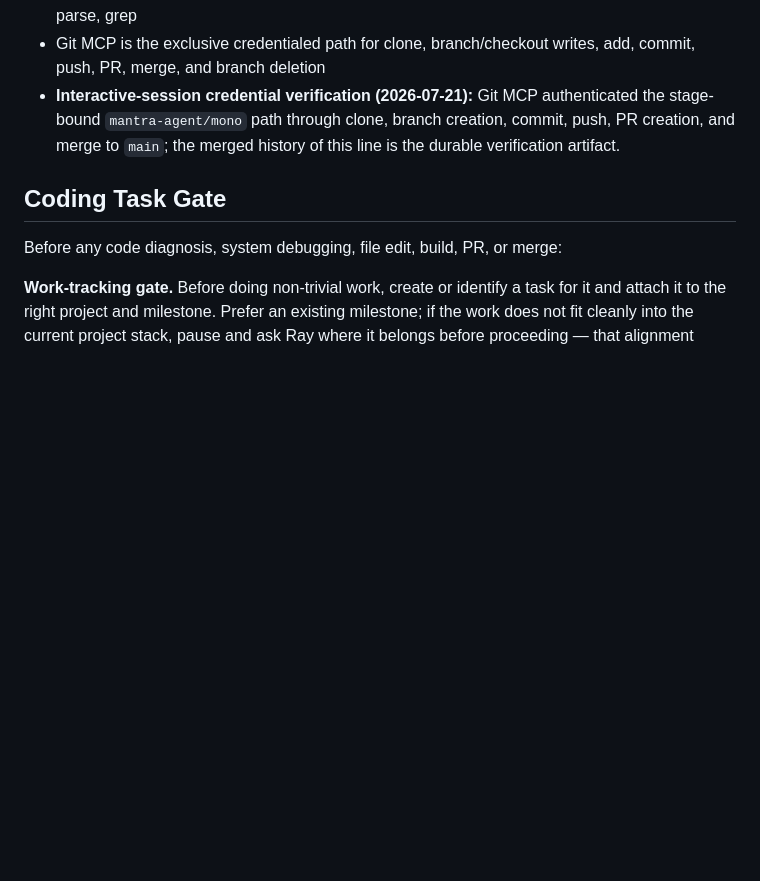
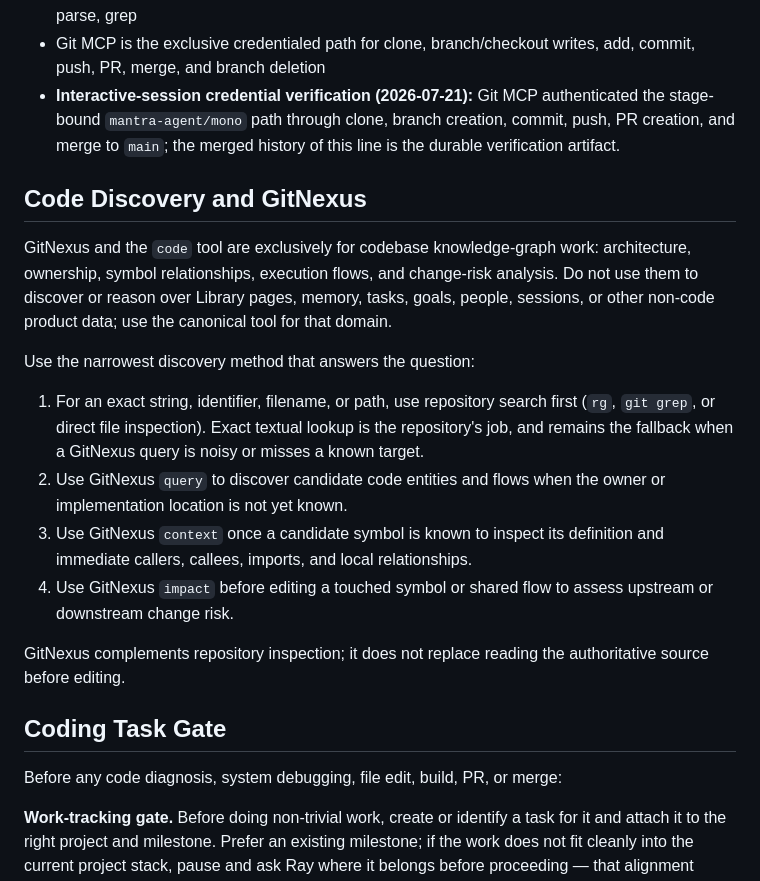
Before and after one commit to mantra-agent/mono, a Markdown page: CODING.md, the part around the change. GitHub-like rendering; blank space fills up the shorter version.

Commit message:
docs: clarify GitNexus discovery workflow (#1872)
Define GitNexus as code-only and document the exact-search, query, context, and impact action ladder.

```diff
--- a/CODING.md
+++ b/CODING.md
@@ -66,6 +66,19 @@ The no-test policy below remains unchanged. Approved read-only scanners, depende
 - Shell git is allowed only for read-only inspection: status, log, diff, show, branch list, remote, rev-parse, grep
 - Git MCP is the exclusive credentialed path for clone, branch/checkout writes, add, commit, push, PR, merge, and branch deletion
 - **Interactive-session credential verification (2026-07-21):** Git MCP authenticated the stage-bound `mantra-agent/mono` path through clone, branch creation, commit, push, PR creation, and merge to `main`; the merged history of this line is the durable verification artifact.
+
+## Code Discovery and GitNexus
+
+GitNexus and the `code` tool are exclusively for codebase knowledge-graph work: architecture, ownership, symbol relationships, execution flows, and change-risk analysis. Do not use them to discover or reason over Library pages, memory, tasks, goals, people, sessions, or other non-code product data; use the canonical tool for that domain.
+
+Use the narrowest discovery method that answers the question:
+
+1. For an exact string, identifier, filename, or path, use repository search first (`rg`, `git grep`, or direct file inspection). Exact textual lookup is the repository's job, and remains the fallback when a GitNexus query is noisy or misses a known target.
+2. Use GitNexus `query` to discover candidate code entities and flows when the owner or implementation location is not yet known.
+3. Use GitNexus `context` once a candidate symbol is known to inspect its definition and immediate callers, callees, imports, and local relationships.
+4. Use GitNexus `impact` before editing a touched symbol or shared flow to assess upstream or downstream change risk.
+
+GitNexus complements repository inspection; it does not replace reading the authoritative source before editing.
 
 ## Coding Task Gate
 
```
